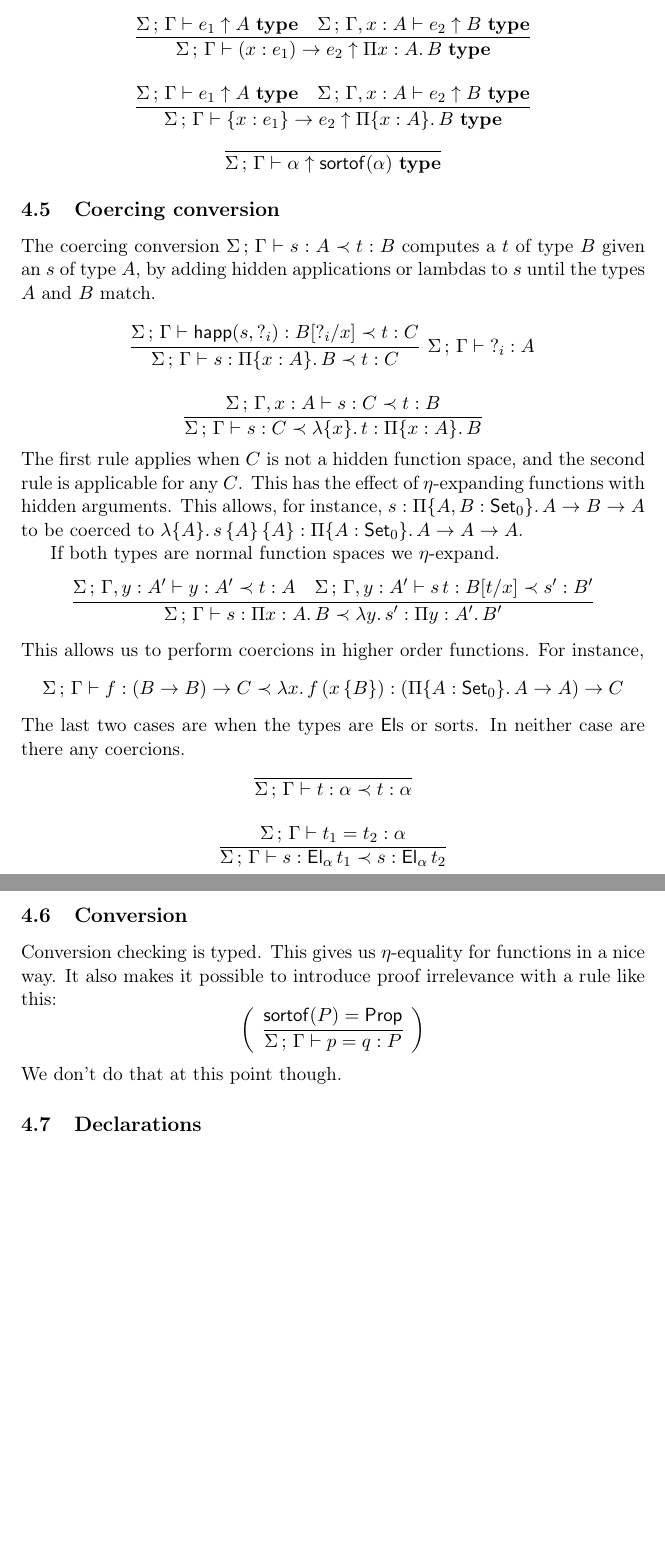
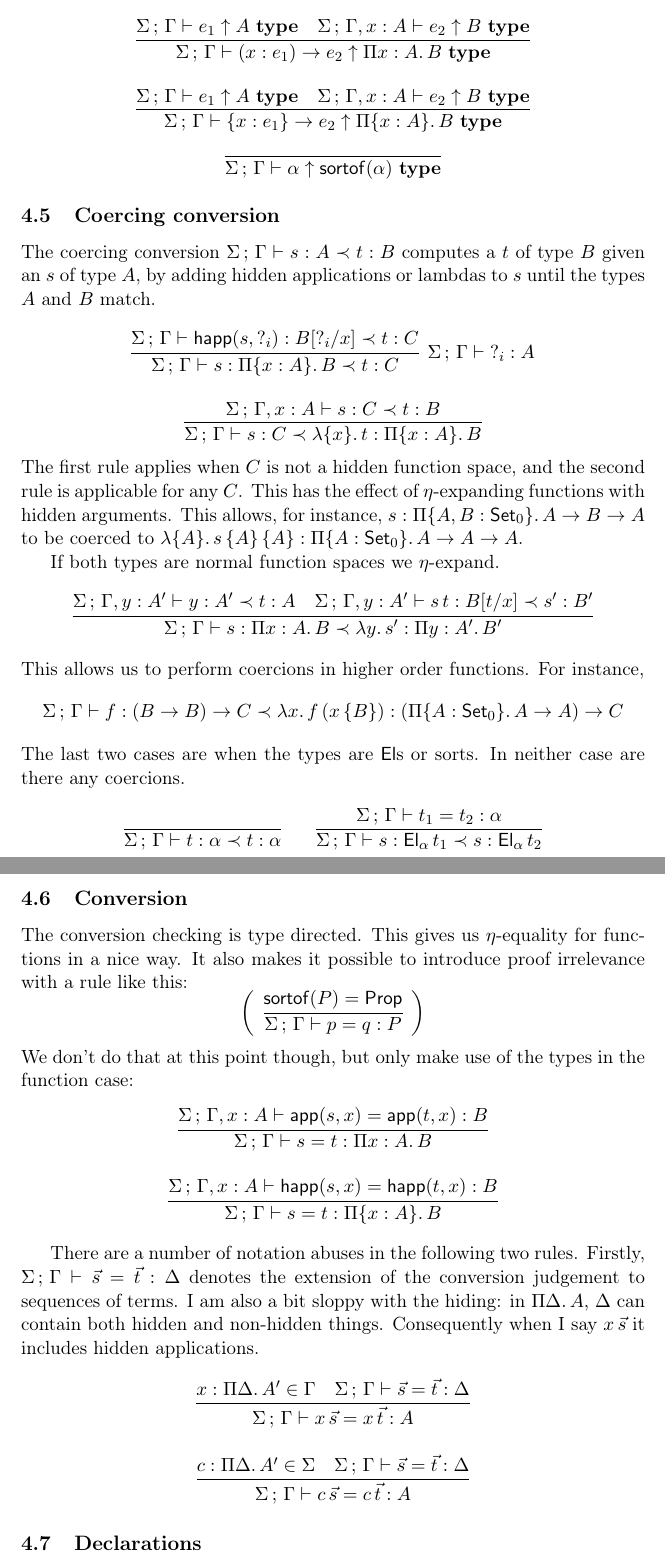
Before and after one commit to JasonGross/Agda, a LaTeX document (notes/typechecking/algorithm.tex): two parts of pages 5 and 6 of 6, joined at a grey line, cut so that both start at the same text, the shorter picture padded with empty space. Compiled offline with pdfLaTeX.

Commit message:
conversion
darcs-hash:20051209165249-8a0b6-4f21ea458036b761f5f592b933418194b8a40ee7

```diff
--- a/notes/typechecking/algorithm.tex
+++ b/notes/typechecking/algorithm.tex
@@ -350,11 +350,11 @@
     \]
     The last two cases are when the types are $\el$s or sorts. In neither case
     are there any coercions.
-    \[\begin{array}{c}
+    \[\begin{array}{ccc}
 	\infer
 	{ \Expand\Sigma\Gamma t\alpha t\alpha }
 	{}
-	\\{}\\
+	&&
 	\infer
 	{ \Expand\Sigma\Gamma s{\El\alpha t_1}s{\El\alpha t_2} }
 	{ \Equal\Sigma\Gamma{t_1}{t_2}\alpha }
@@ -362,16 +362,46 @@
 
 \subsection{Conversion}
 
-    Conversion checking is typed. This gives us $\eta$-equality for functions
-    in a nice way. It also makes it possible to introduce proof irrelevance
-    with a rule like this:
+    The conversion checking is type directed. This gives us $\eta$-equality for
+    functions in a nice way. It also makes it possible to introduce proof
+    irrelevance with a rule like this:
     \[\left(\begin{array}{c}
 	\infer
 	{ \Equal\Sigma\Gamma pqP }
 	{ \GetSort{P} = \Prop }
     \end{array}\right)\]
-    We don't do that at this point though.
+    We don't do that at this point though, but only make use of the types in the
+    function case:
+    \[\begin{array}{c}
+	\infer
+	{ \Equal\Sigma\Gamma st{\vPi xAB} }
+	{ \Equal\Sigma{\Gamma,x:A}{\APP sx}{\APP tx}B
+	}
+	\\{}\\
+	\infer
+	{ \Equal\Sigma\Gamma st{\vhPi xAB} }
+	{ \Equal\Sigma{\Gamma,x:A}{\HAPP sx}{\HAPP tx}B
+	}
+    \end{array}\]
 
+    There are a number of notation abuses in the following two rules. Firstly,
+    $\Equal\Sigma\Gamma{\vec s}{\vec t}\Delta$ denotes the extension of the
+    conversion judgement to sequences of terms. I am also a bit sloppy with the
+    hiding: in $\vPiTel\Delta A$, $\Delta$ can contain both hidden and non-hidden
+    things. Consequently when I say $x\,\vec s$ it includes hidden applications.
+    \[\begin{array}{c}
+	\infer
+	{ \Equal\Sigma\Gamma{x\,\vec s}{x\,\vec t}A }
+	{ x:\vPiTel\Delta A'\in\Gamma
+	& \Equal\Sigma\Gamma{\vec s}{\vec t}\Delta
+	}
+	\\{}\\
+	\infer
+	{ \Equal\Sigma\Gamma{c\,\vec s}{c\,\vec t}A }
+	{ c:\vPiTel\Delta A'\in\Sigma
+	& \Equal\Sigma\Gamma{\vec s}{\vec t}\Delta
+	}
+    \end{array}\]
 
 
 \subsection{Declarations}
```
